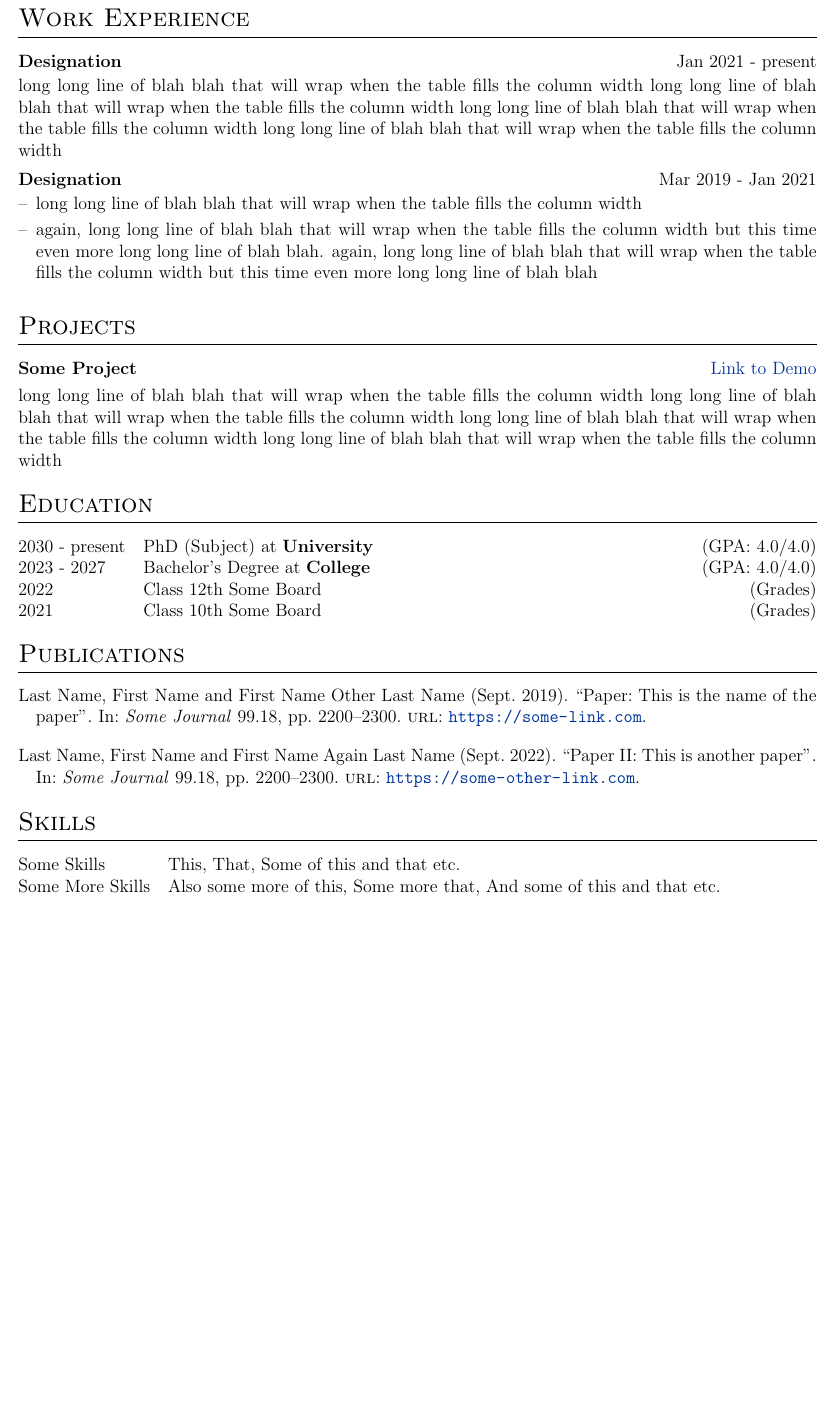
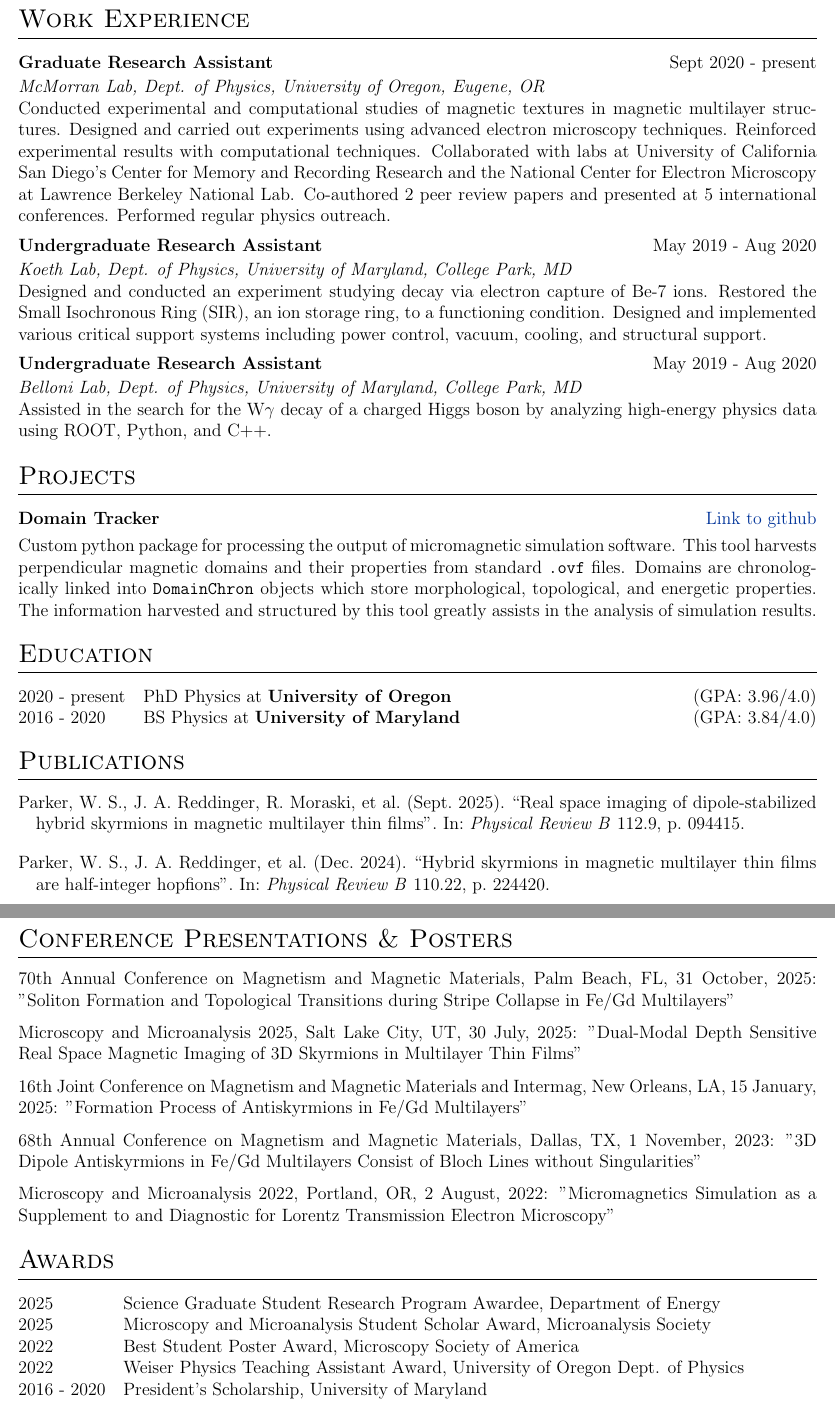
Before and after one commit to jareddi/cv, a LaTeX CV (cv.tex): part of the page before the commit and two parts of pages 1 and 2 of 2 after it, the two joined at a grey line, cut so that both start at the same text, the shorter picture padded with empty space. Compiled offline with pdfLaTeX.

Commit message:
260323 Initial upload

```diff
--- a/cv.tex
+++ b/cv.tex
@@ -82,7 +82,7 @@
 \titlespacing{\section}{0pt}{10pt}{10pt}
 
 %for publications
-\usepackage[style=authoryear,sorting=ynt, maxbibnames=2]{biblatex}
+\usepackage[style=authoryear,sorting=ynt, minbibnames=2, maxbibnames=2]{biblatex}
 
 %Setup hyperref package, and colours for links
 \usepackage[unicode, draft=false]{hyperref}
@@ -151,3 +148,6 @@
+\href{https://cas.uoregon.edu/directory/natural-sciences/all/jacquesr}{\raisebox{-0.05\height}\faGlobe \ University of Oregon} \ $|$ \
+\href{mailto:jacques@reddinger.org}{\raisebox{-0.05\height}\faEnvelope \ jacques@reddinger.org} \\
+% \href{tel:4433707163}{\raisebox{-0.05\height}\faMobile \ (443)370-7163} \\
 \end{tabularx}
 
 %----------------------------------------------------------------------------------------
@@ -161,22 +161,27 @@ This CV can also be automatically compiled and published using GitHub Actions. F
 %Experience
 \section{Work Experience}
 
-\begin{jobshort}{Designation}{Jan 2021 - present}
-long long line of blah blah that will wrap when the table fills the column width long long line of blah blah that will wrap when the table fills the column width long long line of blah blah that will wrap when the table fills the column width long long line of blah blah that will wrap when the table fills the column width
+\begin{jobshort}{Graduate Research Assistant}{Sept 2020 - present}
+\textit{McMorran Lab, Dept. of Physics, University of Oregon, Eugene, OR} \newline
+Conducted experimental and computational studies of magnetic textures in magnetic multilayer structures. Designed and carried out experiments using advanced electron microscopy techniques. Reinforced experimental results with computational techniques. Collaborated with labs at University of California San Diego’s Center for Memory and Recording Research and the National Center for Electron Microscopy at Lawrence Berkeley National Lab. Co-authored 2 peer review papers and presented at 5 international conferences. Performed regular physics outreach.
 \end{jobshort}
 
+\begin{jobshort}{Undergraduate Research Assistant}{May 2019 - Aug 2020}
+\textit{Koeth Lab, Dept. of Physics, University of Maryland, College Park, MD} \newline
+Designed and conducted an experiment studying decay via electron capture of Be-7 ions. Restored the Small Isochronous Ring (SIR), an ion storage ring, to a functioning condition. Designed and implemented various critical support systems including power control, vacuum, cooling, and structural support.
+\end{jobshort}
 
-\begin{joblong}{Designation}{Mar 2019 - Jan 2021}
-\item long long line of blah blah that will wrap when the table fills the column width
-\item again, long long line of blah blah that will wrap when the table fills the column width but this time even more long long line of blah blah. again, long long line of blah blah that will wrap when the table fills the column width but this time even more long long line of blah blah
-\end{joblong}
+\begin{jobshort}{Undergraduate Research Assistant}{May 2019 - Aug 2020}
+\textit{Belloni Lab, Dept. of Physics, University of Maryland, College Park, MD} \newline
+Assisted in the search for the W$\gamma$ decay of a charged Higgs boson by analyzing high-energy physics data using ROOT, Python, and C++.
+\end{jobshort}
 
 %Projects
 \section{Projects}
 
 \begin{tabularx}{\linewidth}{ @{}l r@{} }
-\textbf{Some Project} & \hfill \href{https://some-link.com}{Link to Demo} \\[3.75pt]
-\multicolumn{2}{@{}X@{}}{long long line of blah blah that will wrap when the table fills the column width long long line of blah blah that will wrap when the table fills the column width long long line of blah blah that will wrap when the table fills the column width long long line of blah blah that will wrap when the table fills the column width}  \\
+\textbf{Domain Tracker} & \hfill \href{https://github.com/jareddi/domain-tracker}{Link to github} \\[3.75pt]
+\multicolumn{2}{@{}X@{}}{Custom python package for processing the output of micromagnetic simulation software. This tool harvests perpendicular magnetic domains and their properties from standard \texttt{.ovf} files. Domains are chronologically linked into \texttt{DomainChron} objects which store morphological, topological, and energetic properties. The information harvested and structured by this tool greatly assists in the analysis of simulation results.}  \\
 \end{tabularx}
 
 %----------------------------------------------------------------------------------------
@@ -184,28 +189,54 @@ long long line of blah blah that will wrap when the table fills the column width
 %----------------------------------------------------------------------------------------
 \section{Education}
 \begin{tabularx}{\linewidth}{@{}l X@{}}
-2030 - present & PhD (Subject) at \textbf{University} \hfill \normalsize (GPA: 4.0/4.0) \\
+2020 - present & PhD Physics at \textbf{University of Oregon} \hfill \normalsize (GPA: 3.96/4.0) \\
 
-2023 - 2027 & Bachelor's Degree at \textbf{College} \hfill (GPA: 4.0/4.0) \\
-
-2022 & Class 12th Some Board \hfill  (Grades) \\
-
-2021 & Class 10th Some Board \hfill  (Grades) \\
+2016 - 2020 & BS Physics at \textbf{University of Maryland} \hfill (GPA: 3.84/4.0) \\
 \end{tabularx}
 
 %----------------------------------------------------------------------------------------
 %	PUBLICATIONS
 %----------------------------------------------------------------------------------------
 \section{Publications}
-\begin{refsection}[citations.bib]
+\begin{refsection}[cv.bib]
 \nocite{*}
+\newrefcontext[sorting=ydnt] % set reverse-chronological order
 \printbibliography[heading=none]
 \end{refsection}
 
 %----------------------------------------------------------------------------------------
+%	Conference Presentations & Posters
+%----------------------------------------------------------------------------------------
+\section{Conference Presentations \& Posters}
+70th Annual Conference on Magnetism and Magnetic Materials, Palm Beach, FL, 31 October, 2025: "Soliton Formation and Topological Transitions during Stripe Collapse in Fe/Gd Multilayers"
+
+Microscopy and Microanalysis 2025, Salt Lake City, UT, 30 July, 2025: "Dual-Modal Depth Sensitive Real Space Magnetic Imaging of 3D Skyrmions in Multilayer Thin Films"
+
+16th Joint Conference on Magnetism and Magnetic Materials and Intermag, New Orleans, LA, 15 January, 2025: "Formation Process of Antiskyrmions in Fe/Gd Multilayers"
+
+68th Annual Conference on Magnetism and Magnetic Materials, Dallas, TX, 1 November, 2023: "3D Dipole Antiskyrmions in Fe/Gd Multilayers Consist of Bloch Lines without Singularities"
+
+%OMQ Fall Research Symposium 2023, Eugene, OR, September 11, 2023: ""
+
+Microscopy and Microanalysis 2022, Portland, OR, 2 August, 2022: "Micromagnetics Simulation as a Supplement to and Diagnostic for Lorentz Transmission Electron Microscopy"
+
+%----------------------------------------------------------------------------------------
+%	AWARDS
+%----------------------------------------------------------------------------------------
+\section{Awards}
+\begin{tabularx}{\linewidth}{@{}l X@{}}
+2025 & Science Graduate Student Research Program Awardee, Department of Energy\\
+2025 & Microscopy and Microanalysis Student Scholar Award, Microanalysis Society \\
+
+2022 & Best Student Poster Award, Microscopy Society of America \\
+
+2022 & Weiser Physics Teaching Assistant Award, University of Oregon Dept. of Physics \\
+
+2016 - 2020 & President’s Scholarship, University of Maryland \\
+\end{tabularx}
+
+%----------------------------------------------------------------------------------------
 %	SKILLS
 %----------------------------------------------------------------------------------------
-\section{Skills}
+\section{Technical Proficiencies}
 \begin{tabularx}{\linewidth}{@{}l X@{}}
-Some Skills &  \normalsize{This, That, Some of this and that etc.}\\
-Some More Skills  &  \normalsize{Also some more of this, Some more that, And some of this and that etc.}\\
```
Also changed, not shown: cv.bib (added, +23 -0 lines), cv.tex (17 more changed lines).
